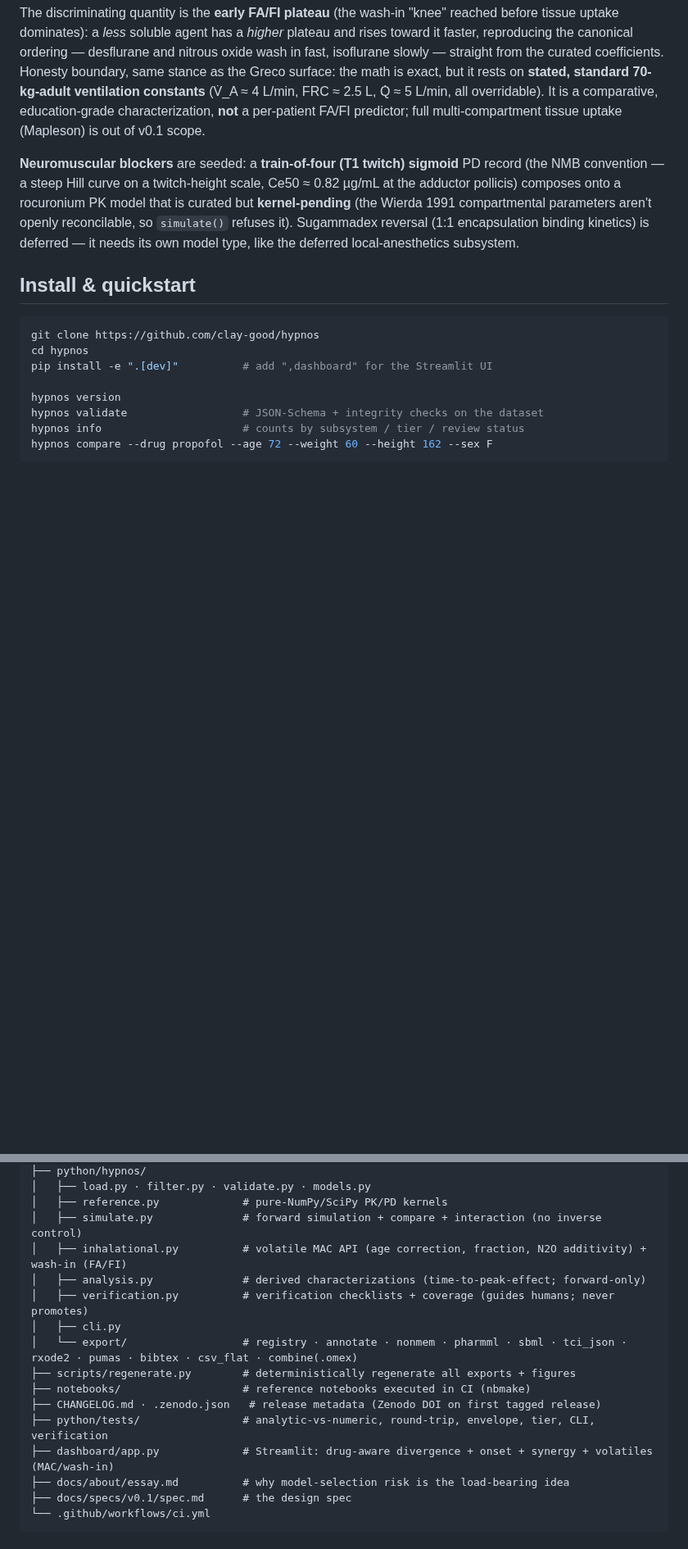
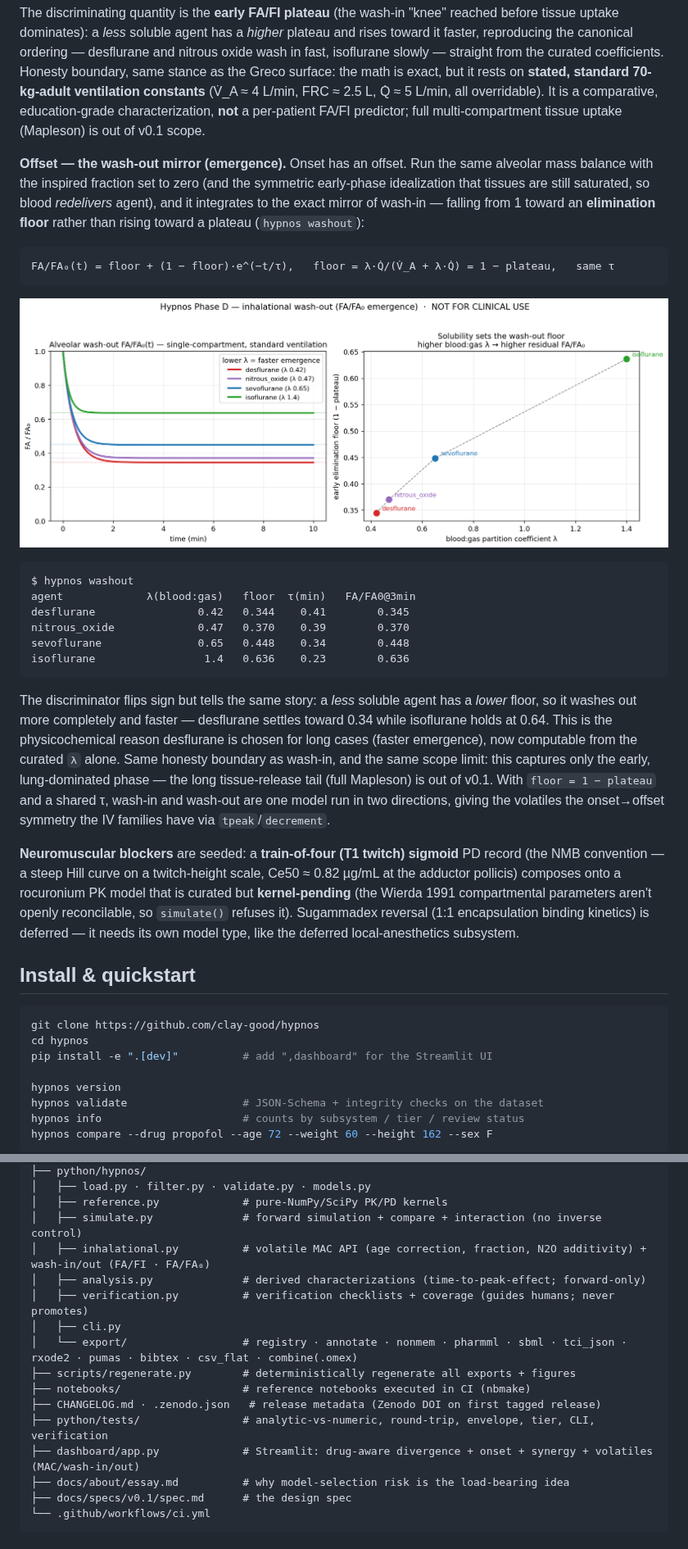
Before and after one commit to clay-good/hypnos, a Markdown page: README.md, 2 parts joined by grey strips. Shown at 82% size. Drawn GitHub-style; pictures changed too: docs/images/washout.png (added); blank space fills up the shorter version.

````diff
--- a/README.md
+++ b/README.md
@@ -135,6 +135,25 @@ isoflurane                 1.4    0.364    0.23        0.364
 
 The discriminating quantity is the **early FA/FI plateau** (the wash-in "knee" reached before tissue uptake dominates): a *less* soluble agent has a *higher* plateau and rises toward it faster, reproducing the canonical ordering — desflurane and nitrous oxide wash in fast, isoflurane slowly — straight from the curated coefficients. Honesty boundary, same stance as the Greco surface: the math is exact, but it rests on **stated, standard 70-kg-adult ventilation constants** (V̇_A ≈ 4 L/min, FRC ≈ 2.5 L, Q̇ ≈ 5 L/min, all overridable). It is a comparative, education-grade characterization, **not** a per-patient FA/FI predictor; full multi-compartment tissue uptake (Mapleson) is out of v0.1 scope.
 
+**Offset — the wash-out mirror (emergence).** Onset has an offset. Run the same alveolar mass balance with the inspired fraction set to zero (and the symmetric early-phase idealization that tissues are still saturated, so blood *redelivers* agent), and it integrates to the exact mirror of wash-in — falling from 1 toward an **elimination floor** rather than rising toward a plateau (`hypnos washout`):
+
+```text
+FA/FA₀(t) = floor + (1 − floor)·e^(−t/τ),   floor = λ·Q̇/(V̇_A + λ·Q̇) = 1 − plateau,   same τ
+```
+
+![Inhalational wash-out (FA/FA₀)](docs/images/washout.png)
+
+```text
+$ hypnos washout
+agent             λ(blood:gas)   floor  τ(min)   FA/FA0@3min
+desflurane                0.42   0.344    0.41        0.345
+nitrous_oxide             0.47   0.370    0.39        0.370
+sevoflurane               0.65   0.448    0.34        0.448
+isoflurane                 1.4   0.636    0.23        0.636
+```
+
+The discriminator flips sign but tells the same story: a *less* soluble agent has a *lower* floor, so it washes out more completely and faster — desflurane settles toward 0.34 while isoflurane holds at 0.64. This is the physicochemical reason desflurane is chosen for long cases (faster emergence), now computable from the curated `λ` alone. Same honesty boundary as wash-in, and the same scope limit: this captures only the early, lung-dominated phase — the long tissue-release tail (full Mapleson) is out of v0.1. With `floor = 1 − plateau` and a shared τ, wash-in and wash-out are one model run in two directions, giving the volatiles the onset→offset symmetry the IV families have via `tpeak`/`decrement`.
+
 **Neuromuscular blockers** are seeded: a **train-of-four (T1 twitch) sigmoid** PD record (the NMB convention — a steep Hill curve on a twitch-height scale, Ce50 ≈ 0.82 µg/mL at the adductor pollicis) composes onto a rocuronium PK model that is curated but **kernel-pending** (the Wierda 1991 compartmental parameters aren't openly reconcilable, so `simulate()` refuses it). Sugammadex reversal (1:1 encapsulation binding kinetics) is deferred — it needs its own model type, like the deferred local-anesthetics subsystem.
 
 ## Install & quickstart
@@ -386,7 +405,7 @@ hypnos/
 │   ├── load.py · filter.py · validate.py · models.py
 │   ├── reference.py             # pure-NumPy/SciPy PK/PD kernels
 │   ├── simulate.py              # forward simulation + compare + interaction (no inverse control)
-│   ├── inhalational.py          # volatile MAC API (age correction, fraction, N2O additivity) + wash-in (FA/FI)
+│   ├── inhalational.py          # volatile MAC API (age correction, fraction, N2O additivity) + wash-in/out (FA/FI · FA/FA₀)
 │   ├── analysis.py              # derived characterizations (time-to-peak-effect; forward-only)
 │   ├── verification.py          # verification checklists + coverage (guides humans; never promotes)
 │   ├── cli.py
@@ -395,7 +414,7 @@ hypnos/
 ├── notebooks/                   # reference notebooks executed in CI (nbmake)
 ├── CHANGELOG.md · .zenodo.json   # release metadata (Zenodo DOI on first tagged release)
 ├── python/tests/                # analytic-vs-numeric, round-trip, envelope, tier, CLI, verification
-├── dashboard/app.py             # Streamlit: drug-aware divergence + onset + synergy + volatiles (MAC/wash-in)
+├── dashboard/app.py             # Streamlit: drug-aware divergence + onset + synergy + volatiles (MAC/wash-in/out)
 ├── docs/about/essay.md          # why model-selection risk is the load-bearing idea
 ├── docs/specs/v0.1/spec.md      # the design spec
 └── .github/workflows/ci.yml
````
Also changed, not shown: other parts of README.md (+8 -6 lines), CHANGELOG.md (+22 -0 lines), 8 other files.
